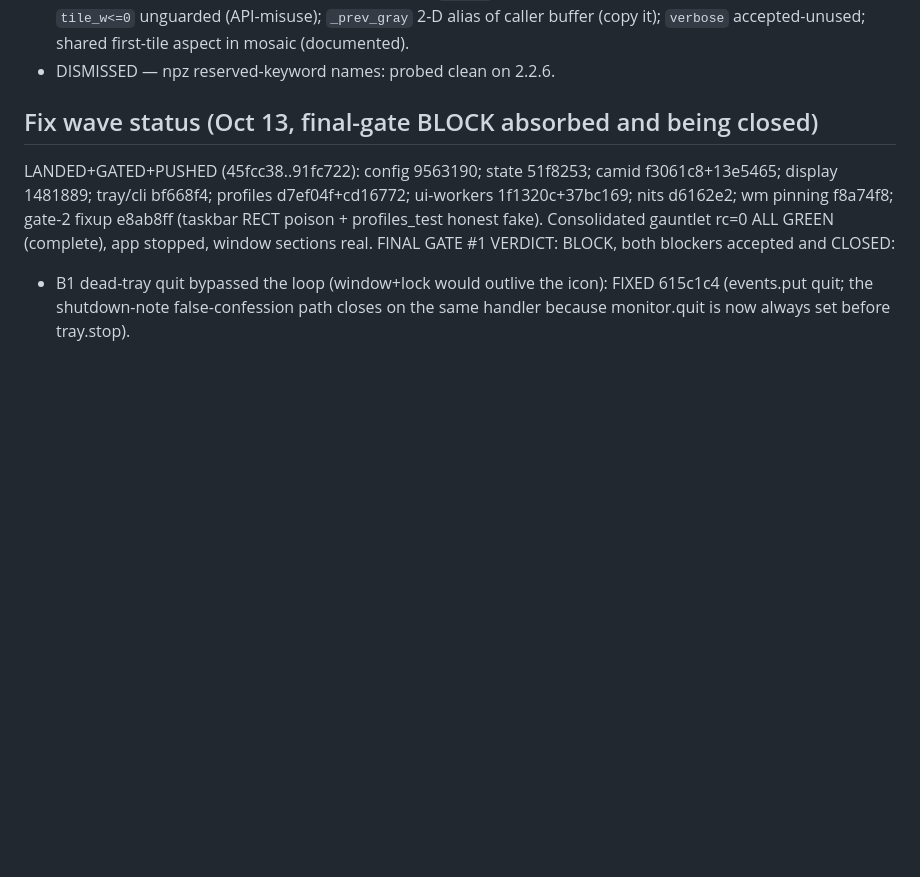
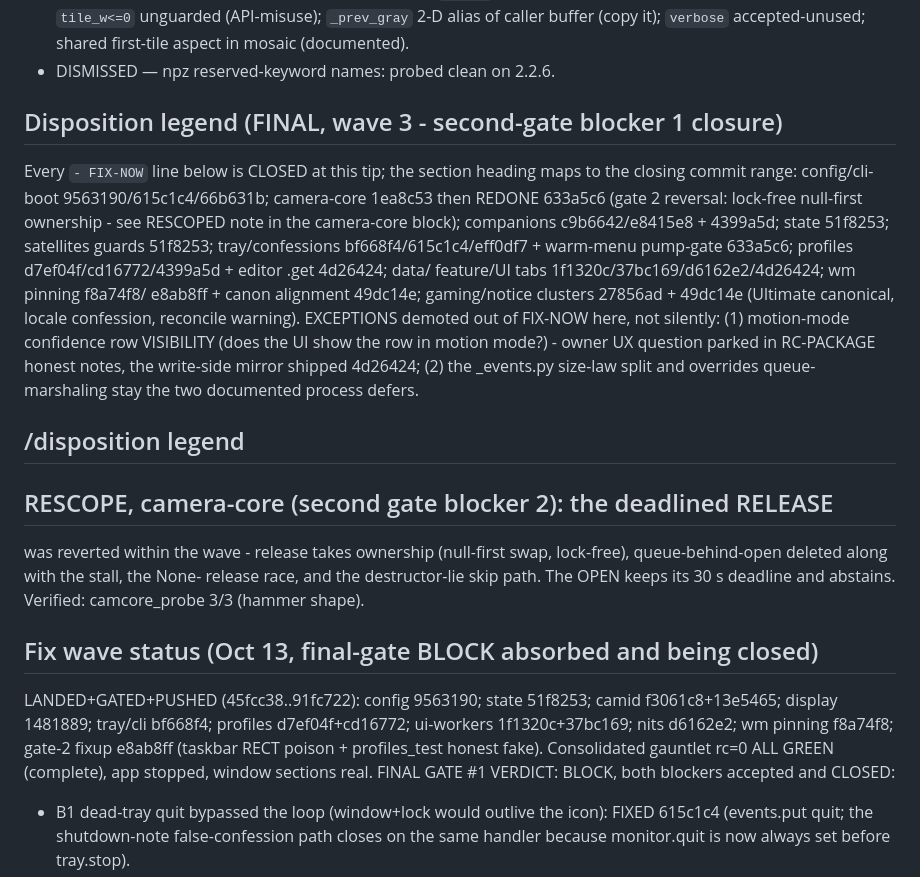
Before and after one commit to Nocterrible/panelboss, a Markdown page: AUDIT-PUNCHLIST.md, the part around the change. Rendered like a GitHub page; blank space fills up the shorter version.

Commit message:
docs: per-section disposition map closed to the final-gate second blocker - no summary stands in for the lines

```diff
--- a/AUDIT-PUNCHLIST.md
+++ b/AUDIT-PUNCHLIST.md
@@ -96,6 +96,30 @@ probe is the only final court.
   2-D alias of caller buffer (copy it); `verbose` accepted-unused; shared
   first-tile aspect in mosaic (documented).
 - DISMISSED — npz reserved-keyword names: probed clean on 2.2.6.
+
+## Disposition legend (FINAL, wave 3 - second-gate blocker 1 closure)
+Every `- FIX-NOW` line below is CLOSED at this tip; the section heading
+maps to the closing commit range: config/cli-boot 9563190/615c1c4/66b631b;
+camera-core 1ea8c53 then REDONE 633a5c6 (gate 2 reversal: lock-free
+null-first ownership - see RESCOPED note in the camera-core block);
+companions c9b6642/e8415e8 + 4399a5d; state 51f8253; satellites guards
+51f8253; tray/confessions bf668f4/615c1c4/eff0df7 + warm-menu pump-gate
+633a5c6; profiles d7ef04f/cd16772/4399a5d + editor .get 4d26424; data/
+feature/UI tabs 1f1320c/37bc169/d6162e2/4d26424; wm pinning f8a74f8/
+e8ab8ff + canon alignment 49dc14e; gaming/notice clusters 27856ad +
+49dc14e (Ultimate canonical, locale confession, reconcile warning).
+EXCEPTIONS demoted out of FIX-NOW here, not silently: (1) motion-mode
+confidence row VISIBILITY (does the UI show the row in motion mode?) -
+owner UX question parked in RC-PACKAGE honest notes, the write-side
+mirror shipped 4d26424; (2) the _events.py size-law split and overrides
+queue-marshaling stay the two documented process defers.
+## /disposition legend
+
+## RESCOPE, camera-core (second gate blocker 2): the deadlined RELEASE
+was reverted within the wave - release takes ownership (null-first swap,
+lock-free), queue-behind-open deleted along with the stall, the None-
+release race, and the destructor-lie skip path. The OPEN keeps its
+30 s deadline and abstains. Verified: camcore_probe 3/3 (hammer shape).
 
 ## Fix wave status (Oct 13, final-gate BLOCK absorbed and being closed)
 LANDED+GATED+PUSHED (45fcc38..91fc722): config 9563190; state 51f8253; camid
```
